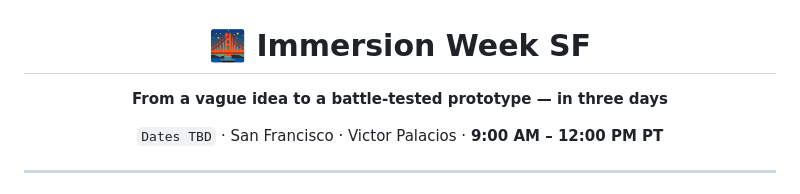
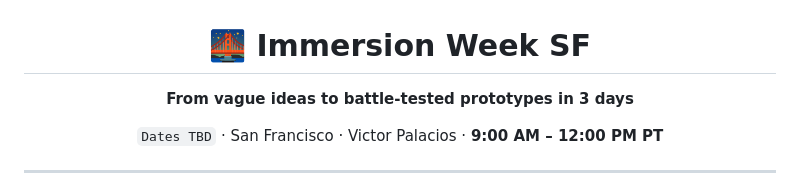
Before and after one commit to UChiCareersinAI/ImmersionWeekSF, a Markdown page: README.md, the part around the change. Drawn GitHub-style.

Commit message:
Reword the tagline to plural
From vague ideas to battle-tested prototypes in 3 days -- plural, since each
team carries its own idea through the week, and without the em dash.

Co-Authored-By: Claude Opus 5 <noreply@anthropic.com>
Claude-Session: https://claude.ai/code/session_01WZEyQ6JJodzcMrv5wTVHFC

```diff
--- a/README.md
+++ b/README.md
@@ -2,7 +2,7 @@
 
 # 🌉 Immersion Week SF
 
-**From a vague idea to a battle-tested prototype — in three days**
+**From vague ideas to battle-tested prototypes in 3 days**
 
 `Dates TBD` · San Francisco · Victor Palacios · **9:00 AM – 12:00 PM PT**
 
```
